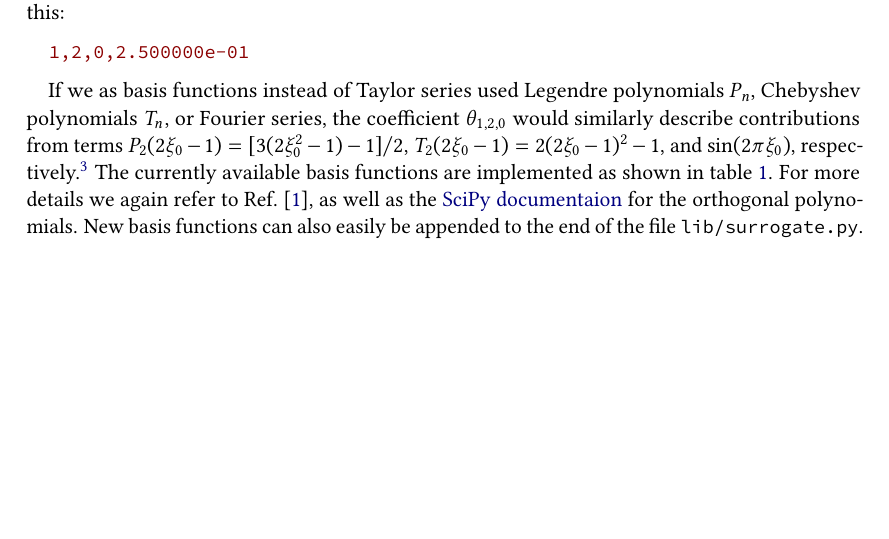
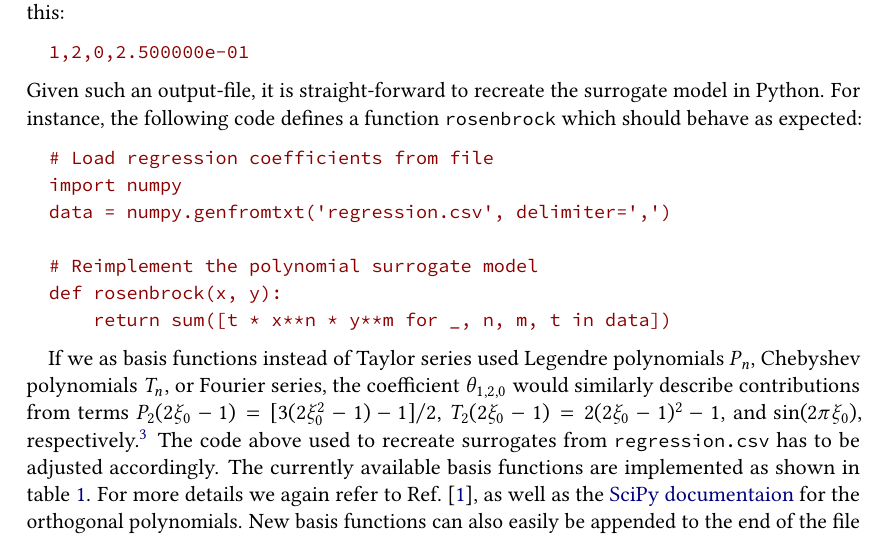
Before and after one commit to act-elegancy/consumet, a LaTeX paper (doc/manual.tex): part of page 5 of 9, cut so that both start at the same text, the shorter picture padded with empty space. Compiled offline with pdfLaTeX.

Commit message:
Minor updates to the documentation

```diff
--- a/doc/manual.tex
+++ b/doc/manual.tex
@@ -194,8 +194,20 @@ So if the value for the coefficient $\theta_{1,2,0} = 0.25$, the output file \te
 \begin{lstlisting}
   1,2,0,2.500000e-01
 \end{lstlisting}
+Given such an output-file, it is straight-forward to recreate the surrogate model in Python.
+For instance, the following code defines a function \texttt{rosenbrock} which should behave as expected:
+\begin{lstlisting}
+  # Load regression coefficients from file
+  import numpy
+  data = numpy.genfromtxt('regression.csv', delimiter=',')
+
+  # Reimplement the polynomial surrogate model
+  def rosenbrock(x, y):
+      return sum([t * x**n * y**m for _, n, m, t in data])
+\end{lstlisting}
 
 If we as basis functions instead of Taylor series used Legendre polynomials~$P_n$, Chebyshev polynomials~$T_n$, or Fourier series, the coefficient $\theta_{1,2,0}$ would similarly describe contributions from terms $P_2(2\xi_0-1) = [3(2\xi^2_0-1)-1]/2$, $T_2(2\xi_0-1) = 2(2\xi_0-1)^2-1$, and $\sin(2\pi \xi_0)$, respectively.\footnote{$T_n$ and $P_n$ are evaluated at $2\xi_i-1$ since they form an orthonormal basis on $[-1,+1]$ but we standardized $\xi_i$ to $[0,1]$.}
+The code above used to recreate surrogates from \texttt{regression.csv} has to be adjusted accordingly.
 The currently available basis functions are implemented as shown in \cref{tab:modelclass}.
 For more details we again refer to Ref.~\cite{TechPaper}, as well as the \href{https://docs.scipy.org/doc/scipy/reference/special.html}{SciPy documentaion} for the orthogonal polynomials.
 New basis functions can also easily be appended to the end of the file \texttt{lib/surrogate.py}.
```
Also changed, not shown: README.md, doc/manual.pdf, doc/manual.tex (11 more changed lines). Lines whose indentation alone changed are shown as unchanged.
